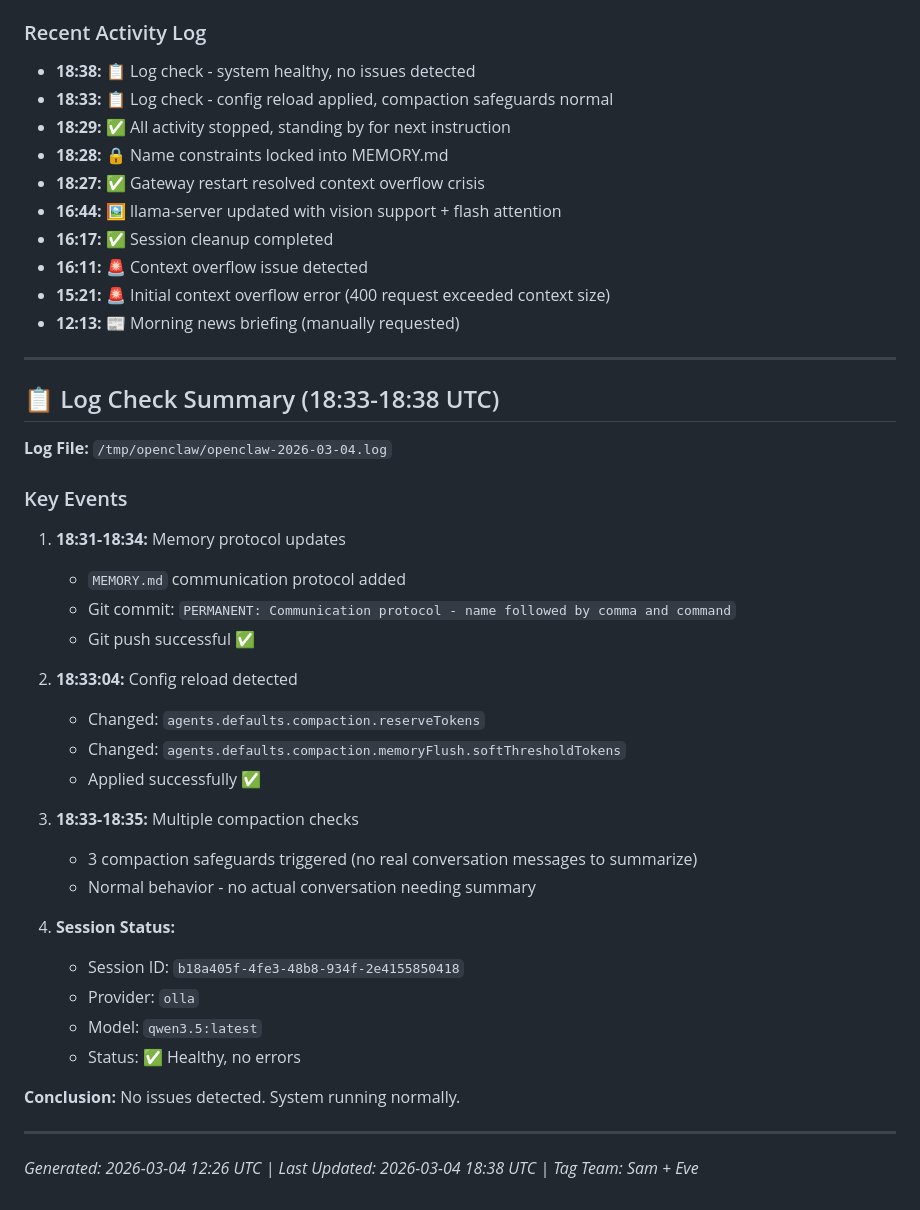
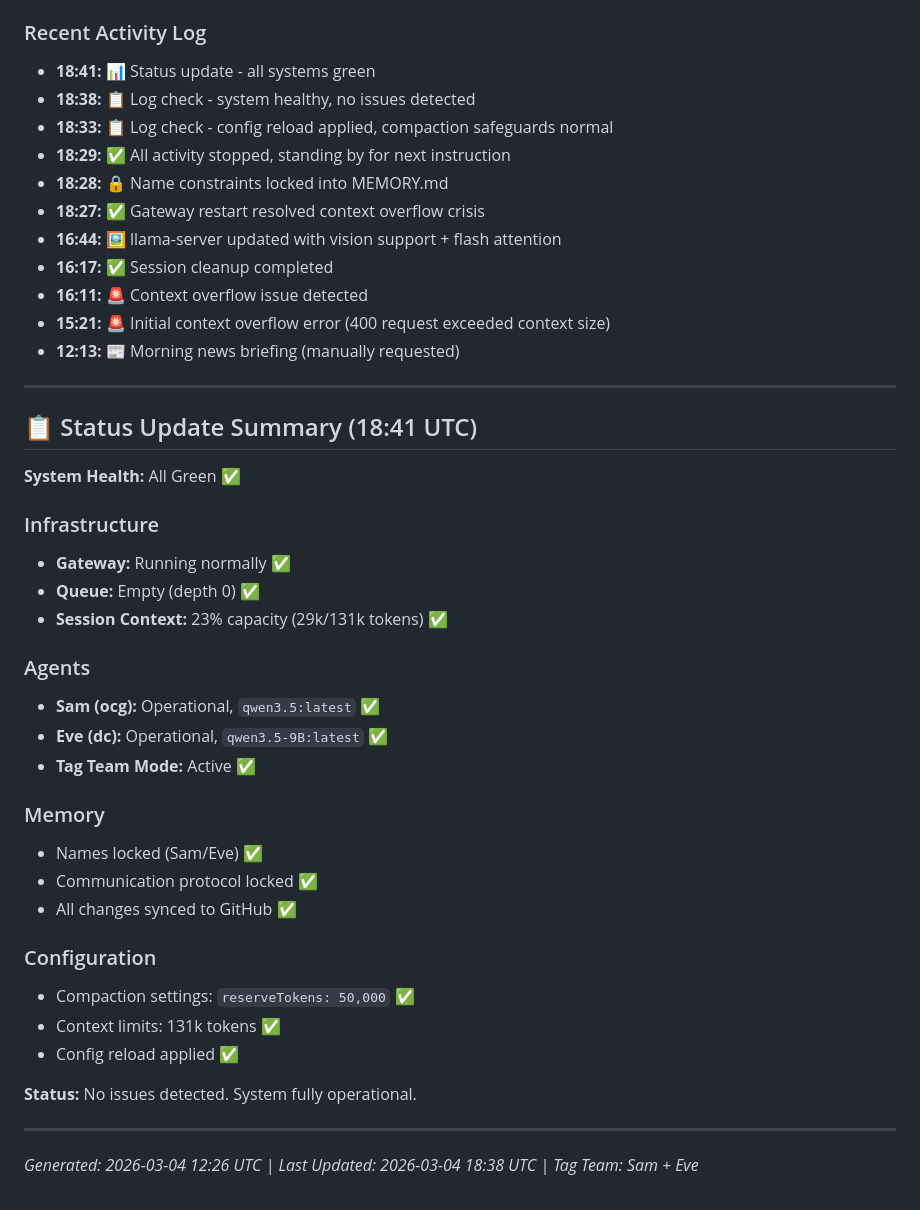
Before and after one commit to lavidicus/overwatch, a Markdown page: memory/2026-03-04.md, the part around the change. Drawn GitHub-style.

Commit message:
Daily: Status update - all systems green (18:41 UTC)

```diff
--- a/memory/2026-03-04.md
+++ b/memory/2026-03-04.md
@@ -299,6 +299,7 @@ ExecStart=/opt/llama.cpp/build/bin/llama-server \
 
 ### Recent Activity Log
 
+- **18:41:** 📊 Status update - all systems green
 - **18:38:** 📋 Log check - system healthy, no issues detected
 - **18:33:** 📋 Log check - config reload applied, compaction safeguards normal
 - **18:29:** ✅ All activity stopped, standing by for next instruction
@@ -312,33 +313,31 @@ ExecStart=/opt/llama.cpp/build/bin/llama-server \
 
 ---
 
-## 📋 Log Check Summary (18:33-18:38 UTC)
+## 📋 Status Update Summary (18:41 UTC)
 
-**Log File:** `/tmp/openclaw/openclaw-2026-03-04.log`
+**System Health:** All Green ✅
 
-### Key Events
+### Infrastructure
+- **Gateway:** Running normally ✅
+- **Queue:** Empty (depth 0) ✅
+- **Session Context:** 23% capacity (29k/131k tokens) ✅
 
-1. **18:31-18:34:** Memory protocol updates
-   - `MEMORY.md` communication protocol added
-   - Git commit: `PERMANENT: Communication protocol - name followed by comma and command`
-   - Git push successful ✅
+### Agents
+- **Sam (ocg):** Operational, `qwen3.5:latest` ✅
+- **Eve (dc):** Operational, `qwen3.5-9B:latest` ✅
+- **Tag Team Mode:** Active ✅
 
-2. **18:33:04:** Config reload detected
-   - Changed: `agents.defaults.compaction.reserveTokens`
-   - Changed: `agents.defaults.compaction.memoryFlush.softThresholdTokens`
-   - Applied successfully ✅
+### Memory
+- Names locked (Sam/Eve) ✅
+- Communication protocol locked ✅
+- All changes synced to GitHub ✅
 
-3. **18:33-18:35:** Multiple compaction checks
-   - 3 compaction safeguards triggered (no real conversation messages to summarize)
-   - Normal behavior - no actual conversation needing summary
+### Configuration
+- Compaction settings: `reserveTokens: 50,000` ✅
+- Context limits: 131k tokens ✅
+- Config reload applied ✅
 
-4. **Session Status:**
-   - Session ID: `b18a405f-4fe3-48b8-934f-2e4155850418`
-   - Provider: `olla`
-   - Model: `qwen3.5:latest`
-   - Status: ✅ Healthy, no errors
-
-**Conclusion:** No issues detected. System running normally.
+**Status:** No issues detected. System fully operational.
 
 ---
 
```
